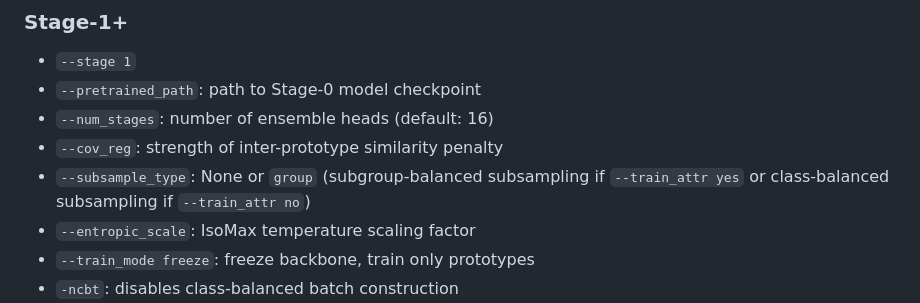
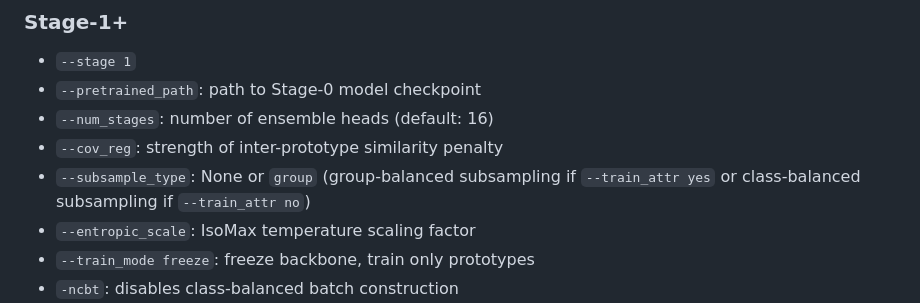
Before and after one commit to minhto2802/DPE, a Markdown page: README.md, the part around the change. Rendered like a GitHub page.

```diff
--- a/README.md
+++ b/README.md
@@ -148,7 +148,7 @@ sbatch scripts/train_all_pe.sh
 - `--pretrained_path`: path to Stage-0 model checkpoint
 - `--num_stages`: number of ensemble heads (default: 16)
 - `--cov_reg`: strength of inter-prototype similarity penalty
-- `--subsample_type`: None or `group` (subgroup-balanced subsampling if `--train_attr yes` or class-balanced subsampling if `--train_attr no`)
+- `--subsample_type`: None or `group` (group-balanced subsampling if `--train_attr yes` or class-balanced subsampling if `--train_attr no`)
 - `--entropic_scale`: IsoMax temperature scaling factor
 - `--train_mode freeze`: freeze backbone, train only prototypes
 - `-ncbt`: disables class-balanced batch construction
```
